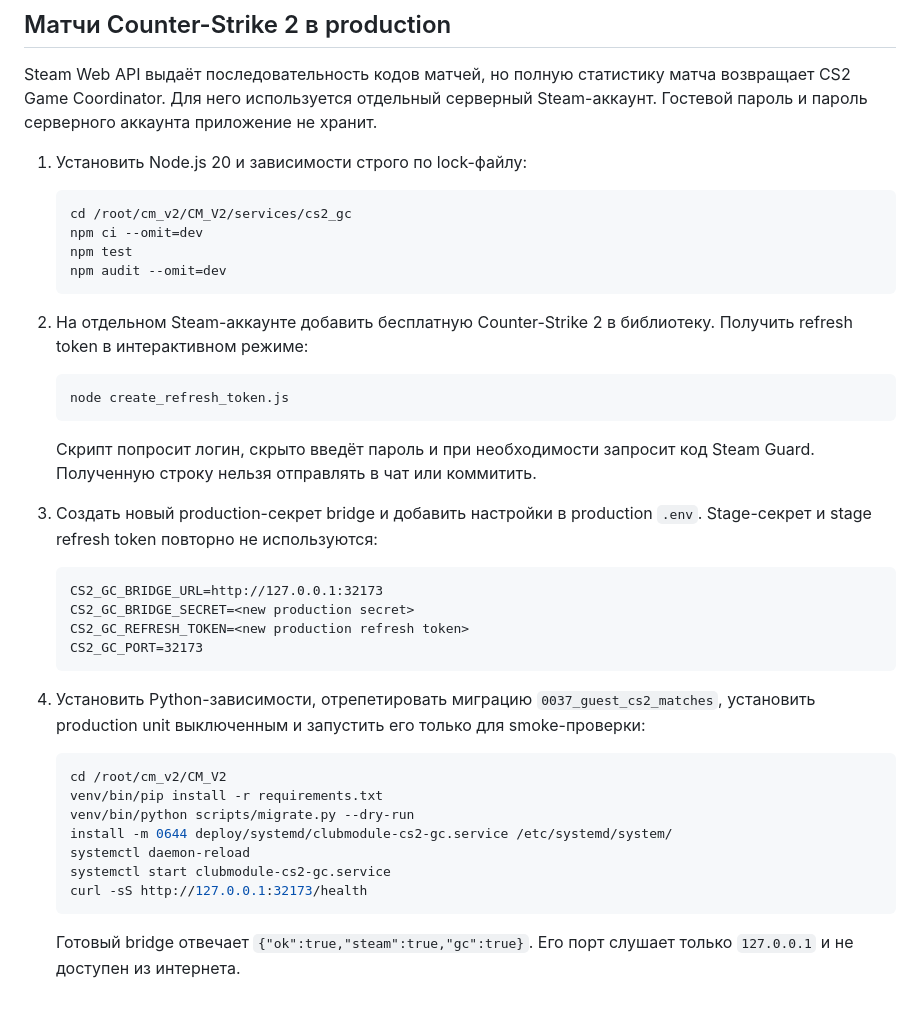
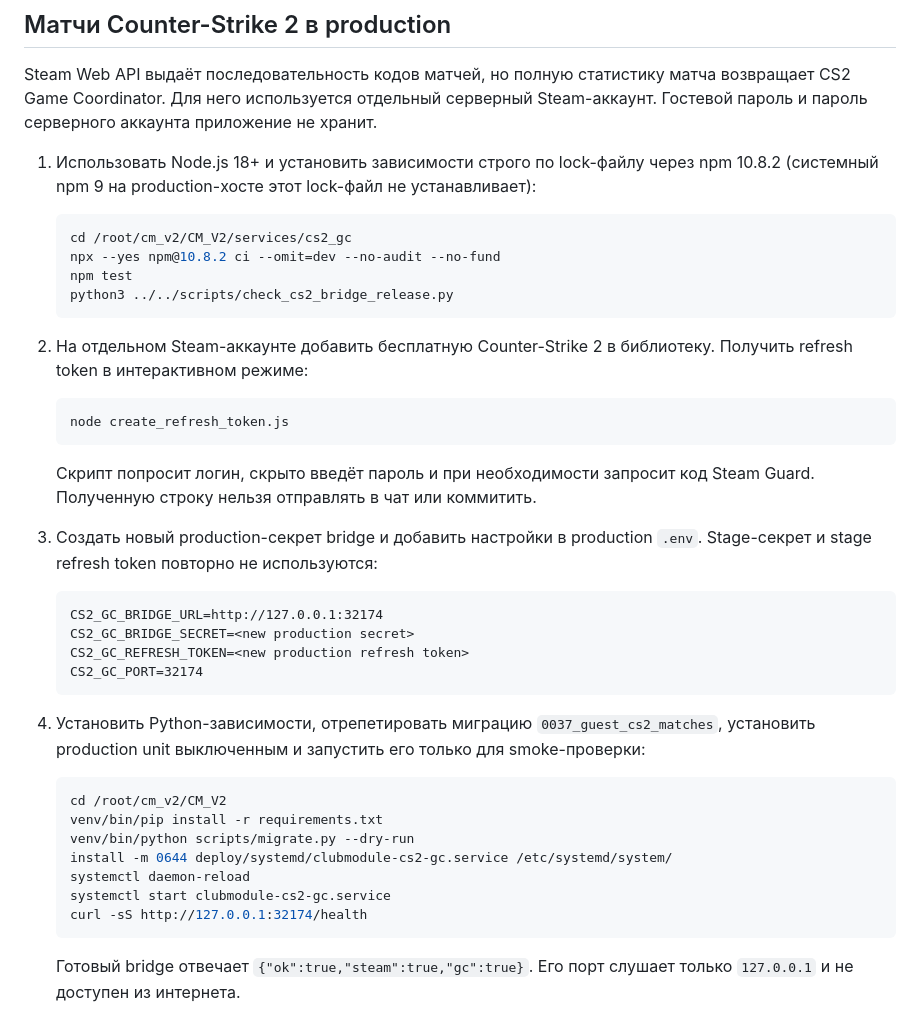
Before and after one commit to stigmaates/CM_V2, a Markdown page: docs/STEAM_GUEST_PROFILE.md, the part around the change. Rendered like a GitHub page.

Commit message:
Correct production CS2 setup instructions

````diff
--- a/docs/STEAM_GUEST_PROFILE.md
+++ b/docs/STEAM_GUEST_PROFILE.md
@@ -52,13 +52,15 @@ Steam Web API выдаёт последовательность кодов ма
 серверный Steam-аккаунт. Гостевой пароль и пароль серверного аккаунта приложение
 не хранит.
 
-1. Установить Node.js 20 и зависимости строго по lock-файлу:
+1. Использовать Node.js 18+ и установить зависимости строго по lock-файлу
+   через npm 10.8.2 (системный npm 9 на production-хосте этот lock-файл не
+   устанавливает):
 
    ```bash
    cd /root/cm_v2/CM_V2/services/cs2_gc
-   npm ci --omit=dev
+   npx --yes npm@10.8.2 ci --omit=dev --no-audit --no-fund
    npm test
-   npm audit --omit=dev
+   python3 ../../scripts/check_cs2_bridge_release.py
    ```
 
 2. На отдельном Steam-аккаунте добавить бесплатную Counter-Strike 2 в
@@ -75,10 +77,10 @@ Steam Web API выдаёт последовательность кодов ма
    `.env`. Stage-секрет и stage refresh token повторно не используются:
 
    ```dotenv
-   CS2_GC_BRIDGE_URL=http://127.0.0.1:32173
+   CS2_GC_BRIDGE_URL=http://127.0.0.1:32174
    CS2_GC_BRIDGE_SECRET=<new production secret>
    CS2_GC_REFRESH_TOKEN=<new production refresh token>
-   CS2_GC_PORT=32173
+   CS2_GC_PORT=32174
    ```
 
 4. Установить Python-зависимости, отрепетировать миграцию
@@ -92,7 +94,7 @@ Steam Web API выдаёт последовательность кодов ма
    install -m 0644 deploy/systemd/clubmodule-cs2-gc.service /etc/systemd/system/
    systemctl daemon-reload
    systemctl start clubmodule-cs2-gc.service
-   curl -sS http://127.0.0.1:32173/health
+   curl -sS http://127.0.0.1:32174/health
    ```
 
    Готовый bridge отвечает `{"ok":true,"steam":true,"gc":true}`. Его порт
````
